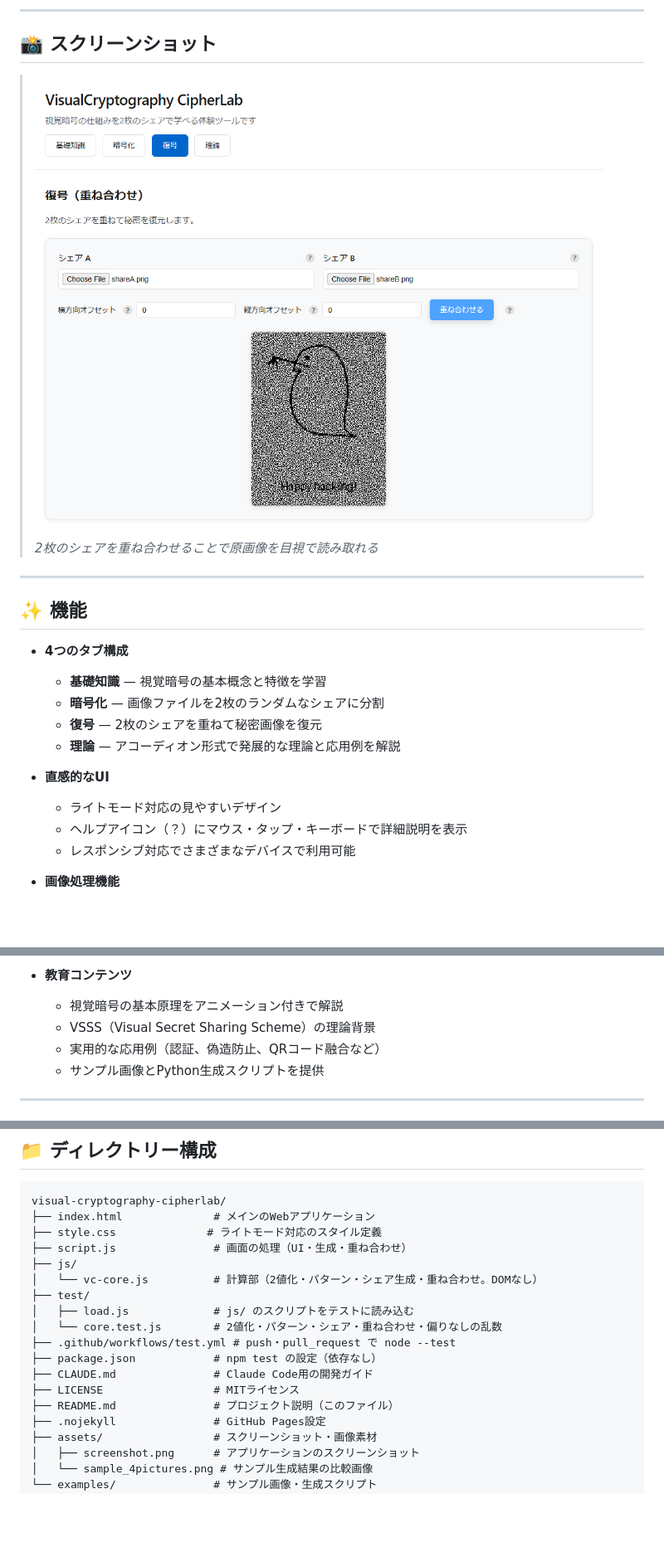
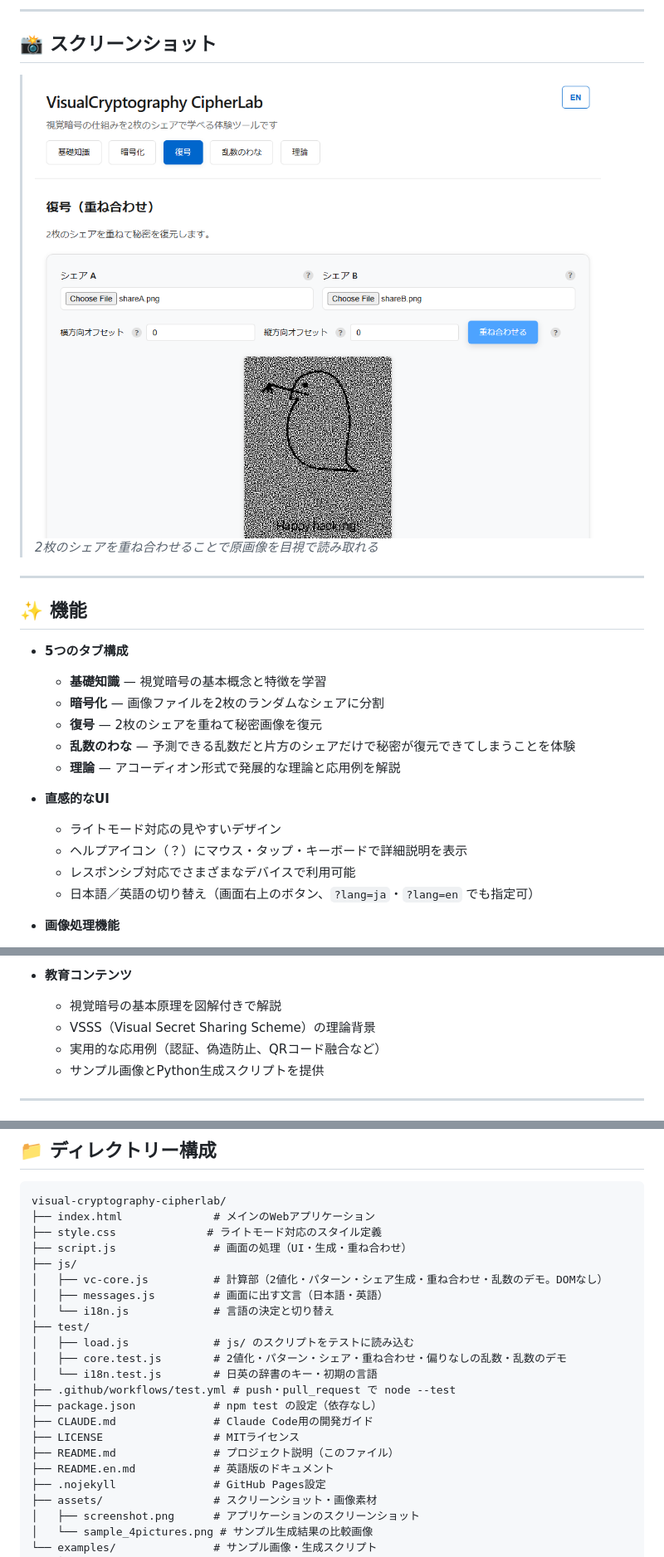
Before and after one commit to ipusiron/visual-cryptography-cipherlab, a Markdown page: README.md, 3 parts joined by grey strips. Shown at 83% size. Drawn GitHub-style; pictures changed too: assets/screenshot.png; blank space fills up the shorter version.

```diff
--- a/README.md
+++ b/README.md
@@ -70,16 +72,18 @@ A hands-on web tool to learn **Visual Cryptography (VSS/VSSS)** with simple 2-sh
 
 ## ✨ 機能
 
-- **4つのタブ構成**
+- **5つのタブ構成**
   - **基礎知識** — 視覚暗号の基本概念と特徴を学習
   - **暗号化** — 画像ファイルを2枚のランダムなシェアに分割
   - **復号** — 2枚のシェアを重ねて秘密画像を復元
+  - **乱数のわな** — 予測できる乱数だと片方のシェアだけで秘密が復元できてしまうことを体験
   - **理論** — アコーディオン形式で発展的な理論と応用例を解説
 
 - **直感的なUI**
   - ライトモード対応の見やすいデザイン
   - ヘルプアイコン（？）にマウス・タップ・キーボードで詳細説明を表示
   - レスポンシブ対応でさまざまなデバイスで利用可能
+  - 日本語／英語の切り替え（画面右上のボタン、`?lang=ja`・`?lang=en` でも指定可）
 
 - **画像処理機能**
   - 画像ファイルのドラッグ&ドロップ対応
@@ -93,7 +97,7 @@ A hands-on web tool to learn **Visual Cryptography (VSS/VSSS)** with simple 2-sh
   - Canvas APIによる高速な画像合成
 
 - **教育コンテンツ**
-  - 視覚暗号の基本原理をアニメーション付きで解説
+  - 視覚暗号の基本原理を図解付きで解説
   - VSSS（Visual Secret Sharing Scheme）の理論背景
   - 実用的な応用例（認証、偽造防止、QRコード融合など）
   - サンプル画像とPython生成スクリプトを提供
@@ -248,15 +252,19 @@ visual-cryptography-cipherlab/
 ├── style.css              # ライトモード対応のスタイル定義
 ├── script.js               # 画面の処理（UI・生成・重ね合わせ）
 ├── js/
-│   └── vc-core.js          # 計算部（2値化・パターン・シェア生成・重ね合わせ。DOMなし）
+│   ├── vc-core.js          # 計算部（2値化・パターン・シェア生成・重ね合わせ・乱数のデモ。DOMなし）
+│   ├── messages.js         # 画面に出す文言（日本語・英語）
+│   └── i18n.js             # 言語の決定と切り替え
 ├── test/
 │   ├── load.js             # js/ のスクリプトをテストに読み込む
-│   └── core.test.js        # 2値化・パターン・シェア・重ね合わせ・偏りなしの乱数
+│   ├── core.test.js        # 2値化・パターン・シェア・重ね合わせ・偏りなしの乱数・乱数のデモ
+│   └── i18n.test.js        # 日英の辞書のキー・初期の言語
 ├── .github/workflows/test.yml # push・pull_request で node --test
 ├── package.json            # npm test の設定（依存なし）
 ├── CLAUDE.md               # Claude Code用の開発ガイド
 ├── LICENSE                 # MITライセンス
 ├── README.md               # プロジェクト説明（このファイル）
+├── README.en.md            # 英語版のドキュメント
 ├── .nojekyll               # GitHub Pages設定
 ├── assets/                 # スクリーンショット・画像素材
 │   ├── screenshot.png      # アプリケーションのスクリーンショット
```
Also changed, not shown: other parts of README.md (+2 -0 lines), README.en.md (added, +290 -0 lines), assets/en/screenshot.png (added), 6 other files.
